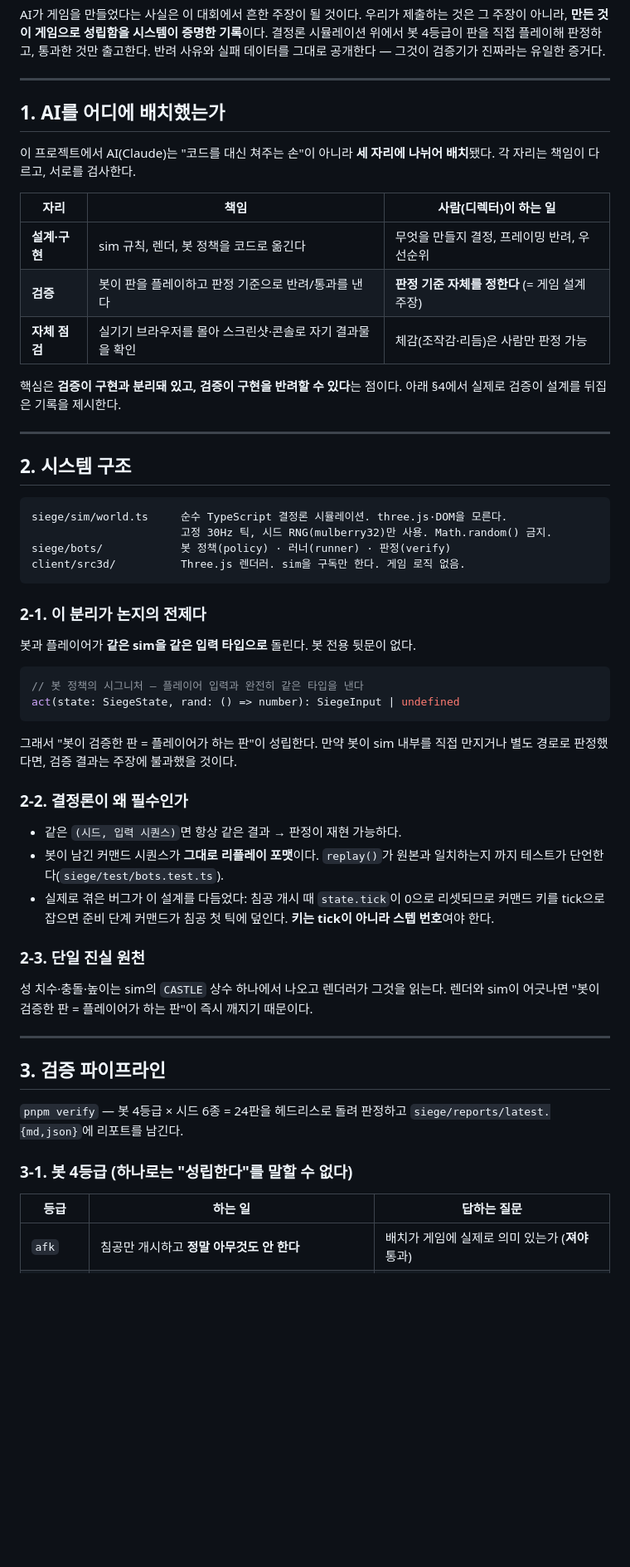
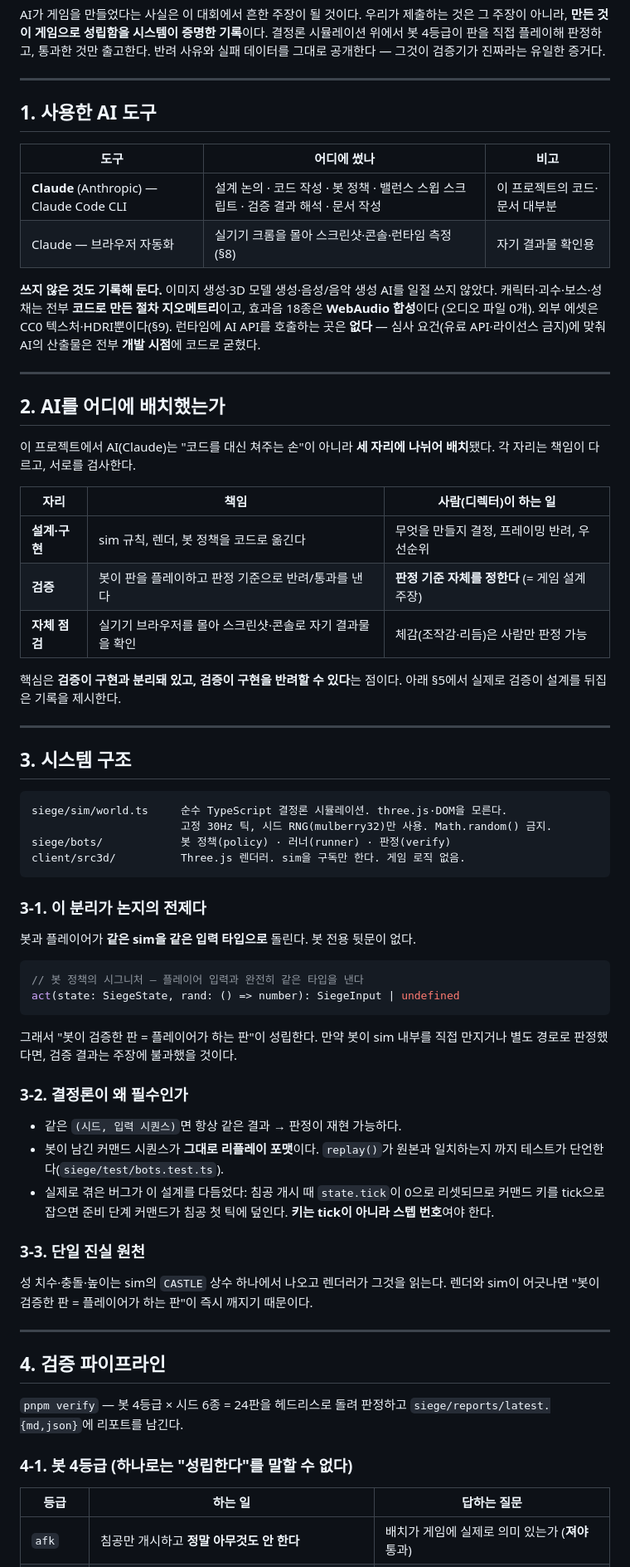
Before and after one commit to ry-eon/NAN2026-NHN-Game-X-AI-Hackathon, a Markdown page: docs/09-ai-tech-doc.md, the part around one of its changes. Shown at 83% size. Rendered like a GitHub page; blank space fills up the shorter version.

````diff
--- a/docs/09-ai-tech-doc.md
+++ b/docs/09-ai-tech-doc.md
@@ -17,7 +17,22 @@ AI가 게임을 만들었다는 사실은 이 대회에서 흔한 주장이 될
 
 ---
 
-## 1. AI를 어디에 배치했는가
+## 1. 사용한 AI 도구
+
+| 도구 | 어디에 썼나 | 비고 |
+|---|---|---|
+| **Claude** (Anthropic) — Claude Code CLI | 설계 논의 · 코드 작성 · 봇 정책 · 밸런스 스윕 스크립트 · 검증 결과 해석 · 문서 작성 | 이 프로젝트의 코드·문서 대부분 |
+| Claude — 브라우저 자동화 | 실기기 크롬을 몰아 스크린샷·콘솔·런타임 측정 (§8) | 자기 결과물 확인용 |
+
+**쓰지 않은 것도 기록해 둔다.** 이미지 생성·3D 모델 생성·음성/음악 생성 AI를 일절 쓰지 않았다.
+캐릭터·괴수·보스·성채는 전부 **코드로 만든 절차 지오메트리**이고, 효과음 18종은 **WebAudio 합성**이다
+(오디오 파일 0개). 외부 에셋은 CC0 텍스처·HDRI뿐이다(§9).
+런타임에 AI API를 호출하는 곳은 **없다** — 심사 요건(유료 API·라이선스 금지)에 맞춰
+AI의 산출물은 전부 **개발 시점**에 코드로 굳혔다.
+
+---
+
+## 2. AI를 어디에 배치했는가
 
 이 프로젝트에서 AI(Claude)는 "코드를 대신 쳐주는 손"이 아니라 **세 자리에 나뉘어 배치**됐다.
 각 자리는 책임이 다르고, 서로를 검사한다.
@@ -29,11 +44,11 @@ AI가 게임을 만들었다는 사실은 이 대회에서 흔한 주장이 될
 | **자체 점검** | 실기기 브라우저를 몰아 스크린샷·콘솔로 자기 결과물을 확인 | 체감(조작감·리듬)은 사람만 판정 가능 |
 
 핵심은 **검증이 구현과 분리돼 있고, 검증이 구현을 반려할 수 있다**는 점이다.
-아래 §4에서 실제로 검증이 설계를 뒤집은 기록을 제시한다.
+아래 §5에서 실제로 검증이 설계를 뒤집은 기록을 제시한다.
 
 ---
 
-## 2. 시스템 구조
+## 3. 시스템 구조
 
 ```
 siege/sim/world.ts     순수 TypeScript 결정론 시뮬레이션. three.js·DOM을 모른다.
@@ -42,7 +57,7 @@ siege/bots/            봇 정책(policy) · 러너(runner) · 판정(verify)
 client/src3d/          Three.js 렌더러. sim을 구독만 한다. 게임 로직 없음.
 ```
 
-### 2-1. 이 분리가 논지의 전제다
+### 3-1. 이 분리가 논지의 전제다
 
 봇과 플레이어가 **같은 sim을 같은 입력 타입으로** 돌린다. 봇 전용 뒷문이 없다.
 
@@ -54,7 +69,7 @@ act(state: SiegeState, rand: () => number): SiegeInput | undefined
 그래서 "봇이 검증한 판 = 플레이어가 하는 판"이 성립한다. 만약 봇이 sim 내부를 직접
 만지거나 별도 경로로 판정했다면, 검증 결과는 주장에 불과했을 것이다.
 
-### 2-2. 결정론이 왜 필수인가
+### 3-2. 결정론이 왜 필수인가
 
 - 같은 `(시드, 입력 시퀀스)`면 항상 같은 결과 → 판정이 재현 가능하다.
 - 봇이 남긴 커맨드 시퀀스가 **그대로 리플레이 포맷**이다. `replay()`가 원본과 일치하는지
@@ -63,19 +78,19 @@ act(state: SiegeState, rand: () => number): SiegeInput | undefined
   커맨드 키를 tick으로 잡으면 준비 단계 커맨드가 침공 첫 틱에 덮인다.
   **키는 tick이 아니라 스텝 번호**여야 한다.
 
-### 2-3. 단일 진실 원천
+### 3-3. 단일 진실 원천
 
 성 치수·충돌·높이는 sim의 `CASTLE` 상수 하나에서 나오고 렌더러가 그것을 읽는다.
 렌더와 sim이 어긋나면 "봇이 검증한 판 = 플레이어가 하는 판"이 즉시 깨지기 때문이다.
 
 ---
 
-## 3. 검증 파이프라인
+## 4. 검증 파이프라인
 
 `pnpm verify` — 봇 4등급 × 시드 6종 = 24판을 헤드리스로 돌려 판정하고
 `siege/reports/latest.{md,json}`에 리포트를 남긴다.
 
-### 3-1. 봇 4등급 (하나로는 "성립한다"를 말할 수 없다)
+### 4-1. 봇 4등급 (하나로는 "성립한다"를 말할 수 없다)
 
 | 등급 | 하는 일 | 답하는 질문 |
 |---|---|---|
````
Also changed, not shown: other parts of docs/09-ai-tech-doc.md (+78 -29 lines).
